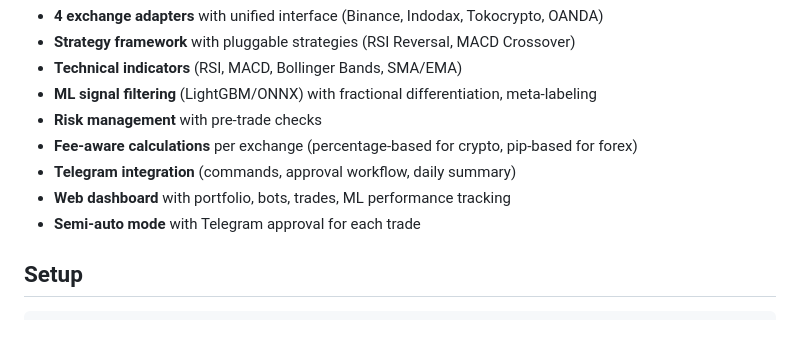
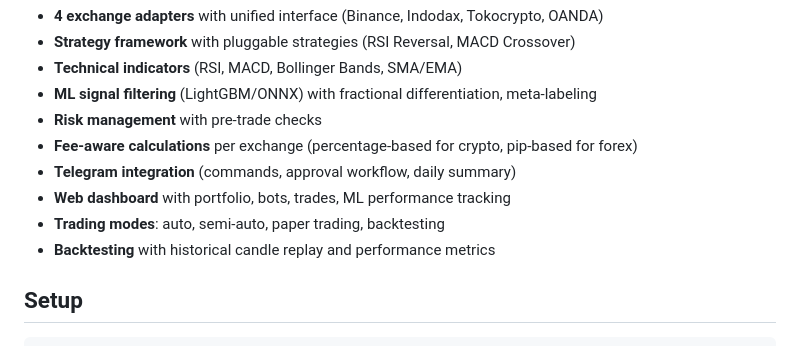
Before and after one commit to mirzalazuardi/trade_bot, a Markdown page: README.md, the part around the change. GitHub-like rendering.

Commit message:
update README with paper trading and backtest features

```diff
--- a/README.md
+++ b/README.md
@@ -20,7 +20,8 @@ Self-hosted multi-exchange trading bot built on Rails 8.1. Supports crypto (Bina
 - **Fee-aware calculations** per exchange (percentage-based for crypto, pip-based for forex)
 - **Telegram integration** (commands, approval workflow, daily summary)
 - **Web dashboard** with portfolio, bots, trades, ML performance tracking
-- **Semi-auto mode** with Telegram approval for each trade
+- **Trading modes**: auto, semi-auto, paper trading, backtesting
+- **Backtesting** with historical candle replay and performance metrics
 
 ## Setup
 
```
